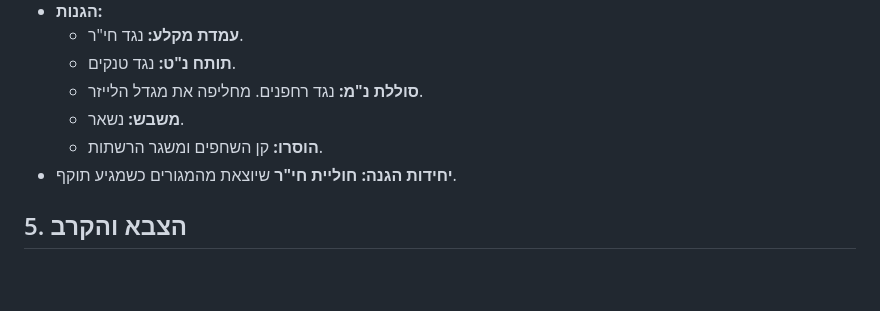
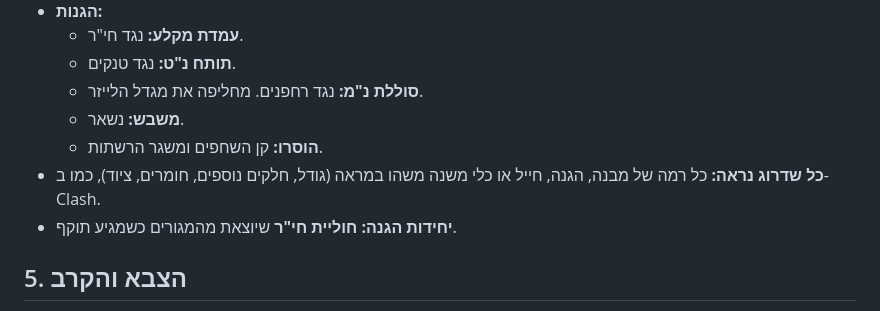
Before and after one commit to skywatchcom-design/drone-kingdom, a Markdown page: docs/GDD.md, the part around the change. Drawn GitHub-style; blank space fills up the shorter version.

Commit message:
GDD: every upgrade level changes the look

```diff
--- a/docs/GDD.md
+++ b/docs/GDD.md
@@ -42,6 +42,7 @@
   - **סוללת נ"מ:** נגד רחפנים. מחליפה את מגדל הלייזר.
   - **משבש:** נשאר.
   - **הוסרו:** קן השחפים ומשגר הרשתות.
+- **כל שדרוג נראה:** כל רמה של מבנה, הגנה, חייל או כלי משנה משהו במראה (גודל, חלקים נוספים, חומרים, ציוד), כמו ב-Clash.
 - **יחידות הגנה:** **חוליית חי"ר** שיוצאת מהמגורים כשמגיע תוקף.
 
 ## 5. הצבא והקרב
```
